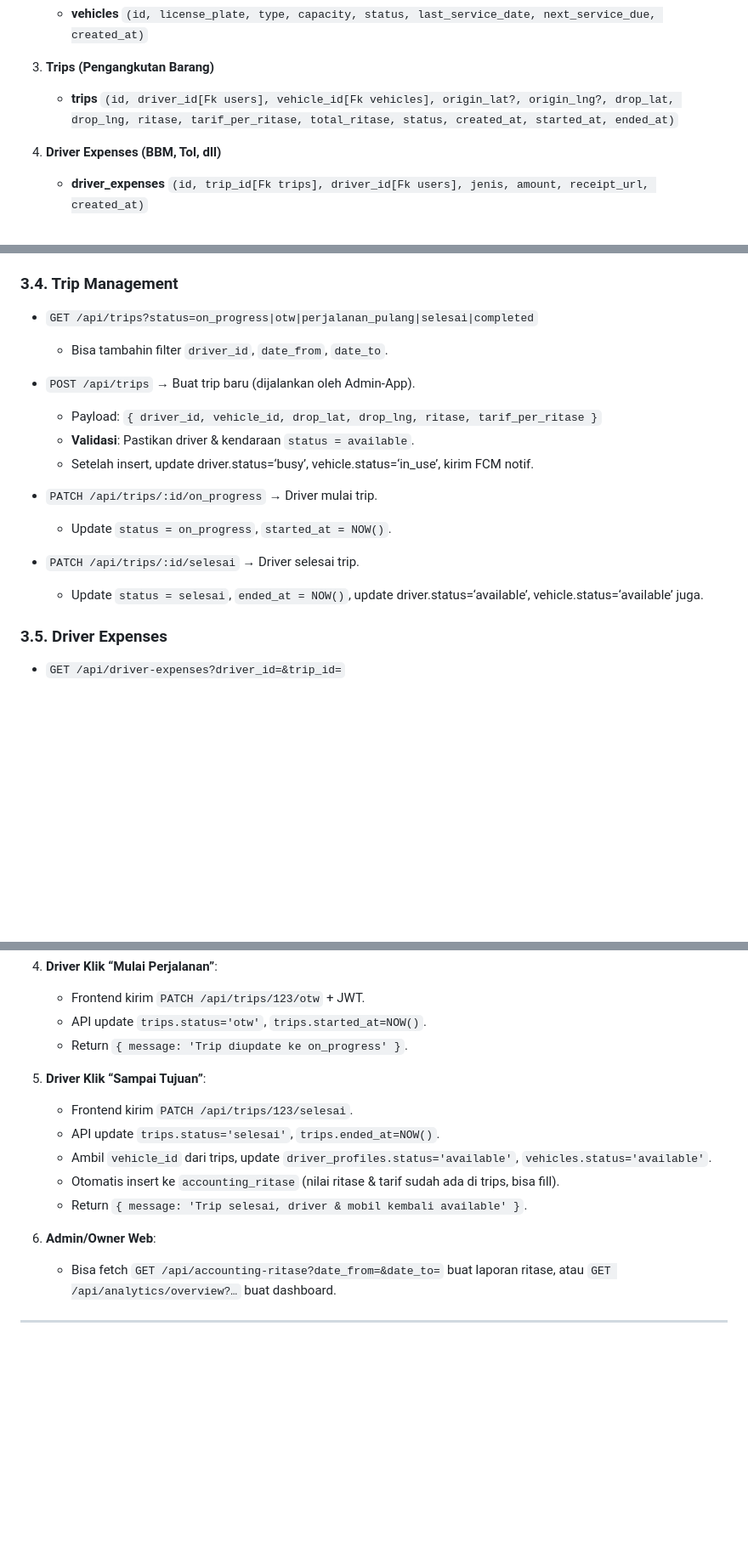
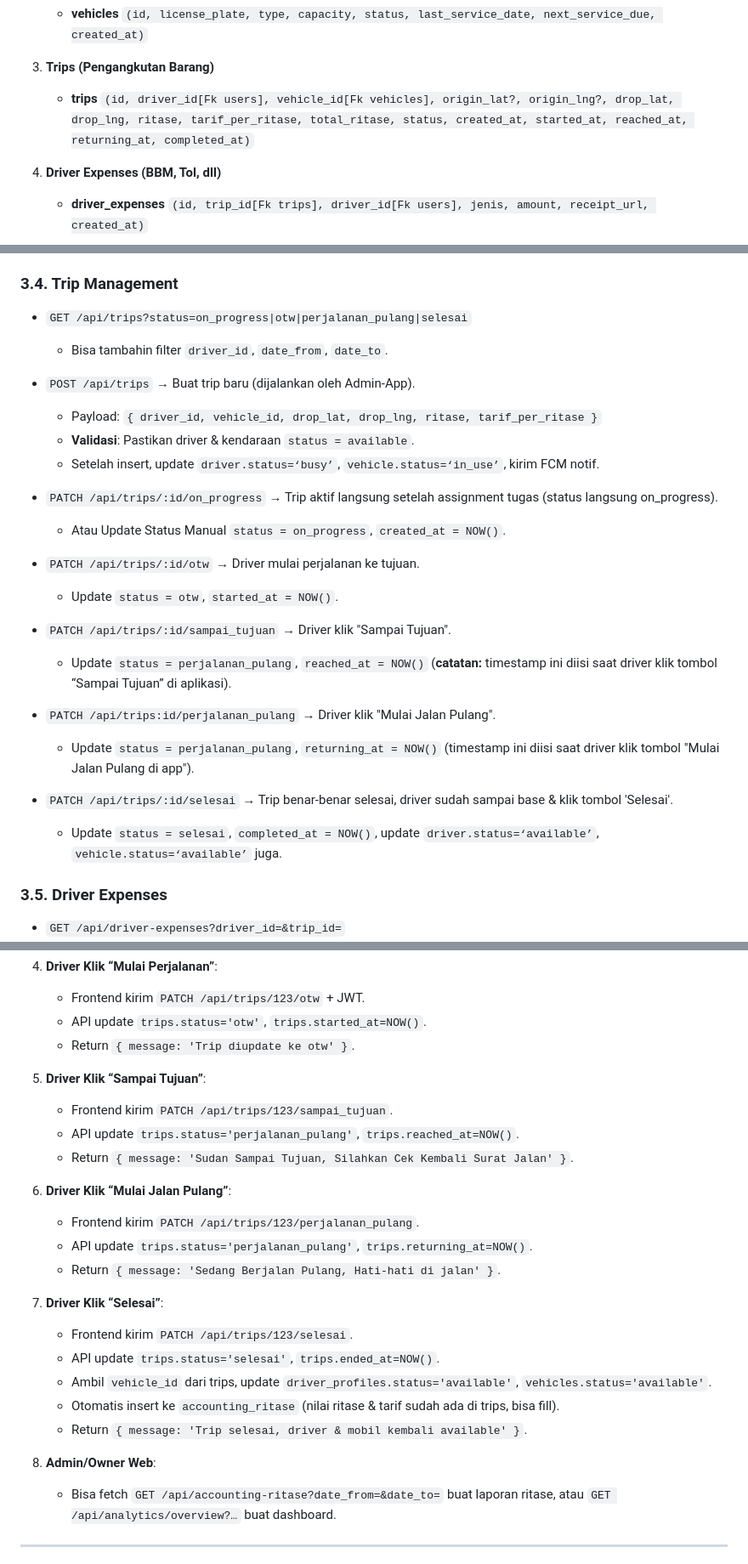
Before and after one commit to Thomasfilemon/angkutan-system, a Markdown page: README.md, 3 parts joined by grey strips. Shown: that part at 85% size. Rendered like a GitHub page; blank space fills up the shorter version.

Commit message:
Update README.md
Updated API endpoints to match our actual trip flow
On_progress -> Otw -> Sampai Tujuan -> Pulang -> Selesai

```diff
--- a/README.md
+++ b/README.md
@@ -55,7 +55,7 @@ Lo perlu bikin ERD (Entity-Relationship Diagram) mental dulu. Berikut ringkasann
 
 3. **Trips (Pengangkutan Barang)**
 
-   * **trips** `(id, driver_id[Fk users], vehicle_id[Fk vehicles], origin_lat?, origin_lng?, drop_lat, drop_lng, ritase, tarif_per_ritase, total_ritase, status, created_at, started_at, ended_at)`
+   * **trips** `(id, driver_id[Fk users], vehicle_id[Fk vehicles], origin_lat?, origin_lng?, drop_lat, drop_lng, ritase, tarif_per_ritase, total_ritase, status, created_at, started_at, reached_at, returning_at, completed_at)`
 
 4. **Driver Expenses (BBM, Tol, dll)**
 
@@ -135,20 +135,31 @@ Berikut daftar endpoint API yang lo butuhin paling minimal (versi pseudo-route):
 
 ### 3.4. Trip Management
 
-* `GET /api/trips?status=on_progress|otw|perjalanan_pulang|selesai|completed`
+* `GET /api/trips?status=on_progress|otw|perjalanan_pulang|selesai`
 
   * Bisa tambahin filter `driver_id`, `date_from`, `date_to`.
 * `POST /api/trips` → Buat trip baru (dijalankan oleh Admin-App).
 
   * Payload: `{ driver_id, vehicle_id, drop_lat, drop_lng, ritase, tarif_per_ritase }`
   * **Validasi**: Pastikan driver & kendaraan `status = available`.
-  * Setelah insert, update driver.status=‘busy’, vehicle.status=‘in\_use’, kirim FCM notif.
-* `PATCH /api/trips/:id/on_progress` → Driver mulai trip.
+  * Setelah insert, update `driver.status=‘busy’`, `vehicle.status=‘in_use’`, kirim FCM notif.
+* `PATCH /api/trips/:id/on_progress` → Trip aktif langsung setelah assignment tugas (status langsung on_progress).
 
-  * Update `status = on_progress`, `started_at = NOW()`.
-* `PATCH /api/trips/:id/selesai` → Driver selesai trip.
+  * Atau Update Status Manual `status = on_progress`, `created_at = NOW()`.
 
-  * Update `status = selesai`, `ended_at = NOW()`, update driver.status=‘available’, vehicle.status=‘available’ juga.
+* `PATCH /api/trips/:id/otw` → Driver mulai perjalanan ke tujuan.
+
+  * Update `status = otw`, `started_at = NOW()`.
+* `PATCH /api/trips/:id/sampai_tujuan` → Driver klik "Sampai Tujuan".
+
+  * Update `status = perjalanan_pulang`, `reached_at = NOW()` (**catatan:** timestamp ini diisi saat driver klik tombol “Sampai Tujuan” di aplikasi).
+* `PATCH /api/trips:id/perjalanan_pulang` → Driver klik "Mulai Jalan Pulang".
+
+  * Update `status = perjalanan_pulang`, `returning_at = NOW()` (timestamp ini diisi saat driver klik tombol "Mulai Jalan Pulang di app").
+* `PATCH /api/trips/:id/selesai` → Trip benar-benar selesai, driver sudah sampai base & klik tombol 'Selesai'.
+
+  * Update `status = selesai`, `completed_at = NOW()`, update `driver.status=‘available’`, `vehicle.status=‘available’` juga.
+
 
 ### 3.5. Driver Expenses
 
@@ -255,9 +267,21 @@ Berikut daftar endpoint API yang lo butuhin paling minimal (versi pseudo-route):
 
    * Frontend kirim `PATCH /api/trips/123/otw` + JWT.
    * API update `trips.status='otw'`, `trips.started_at=NOW()`.
-   * Return `{ message: 'Trip diupdate ke on_progress' }`.
+   * Return `{ message: 'Trip diupdate ke otw' }`.
 
 5. **Driver Klik “Sampai Tujuan”**:
+
+   * Frontend kirim `PATCH /api/trips/123/sampai_tujuan`.
+   * API update `trips.status='perjalanan_pulang'`, `trips.reached_at=NOW()`.
+   * Return `{ message: 'Sudan Sampai Tujuan, Silahkan Cek Kembali Surat Jalan' }`.
+
+6. **Driver Klik “Mulai Jalan Pulang”**:
+
+   * Frontend kirim `PATCH /api/trips/123/perjalanan_pulang`.
+   * API update `trips.status='perjalanan_pulang'`, `trips.returning_at=NOW()`.
+   * Return `{ message: 'Sedang Berjalan Pulang, Hati-hati di jalan' }`.
+
+7. **Driver Klik “Selesai”**:
 
    * Frontend kirim `PATCH /api/trips/123/selesai`.
    * API update `trips.status='selesai'`, `trips.ended_at=NOW()`.
@@ -265,7 +289,7 @@ Berikut daftar endpoint API yang lo butuhin paling minimal (versi pseudo-route):
    * Otomatis insert ke `accounting_ritase` (nilai ritase & tarif sudah ada di trips, bisa fill).
    * Return `{ message: 'Trip selesai, driver & mobil kembali available' }`.
 
-6. **Admin/Owner Web**:
+8. **Admin/Owner Web**:
 
    * Bisa fetch `GET /api/accounting-ritase?date_from=&date_to=` buat laporan ritase, atau `GET /api/analytics/overview?…` buat dashboard.
 
```
Also changed, not shown: other parts of README.md (+1 -0 lines).
